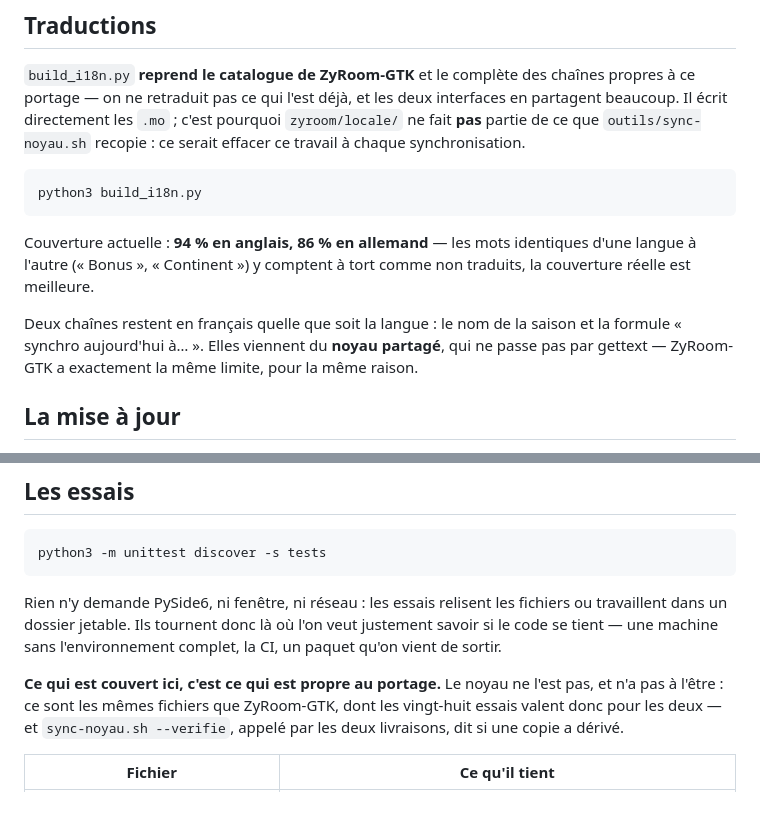
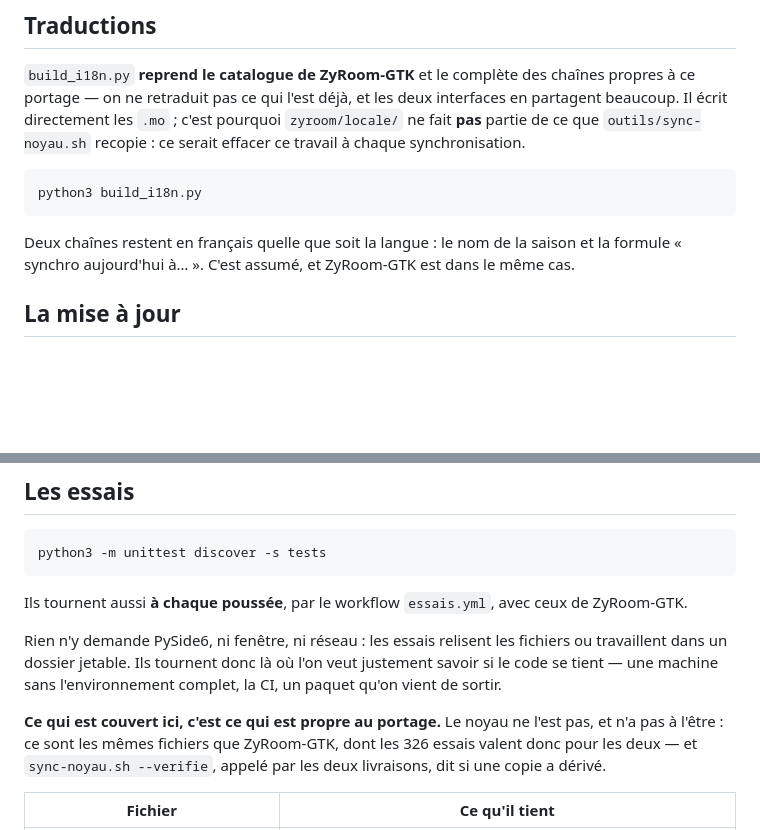
Before and after one commit to xiom-dev/zyroom-gtk-android, a Markdown page: zyroom-qt/README.md, 2 parts joined by grey strips. GitHub-like rendering; blank space fills up the shorter version.

````diff
--- a/zyroom-qt/README.md
+++ b/zyroom-qt/README.md
@@ -138,14 +138,9 @@ synchronisation.
 python3 build_i18n.py
 ```
 
-Couverture actuelle : **94 % en anglais, 86 % en allemand** — les mots
-identiques d'une langue à l'autre (« Bonus », « Continent ») y comptent à tort
-comme non traduits, la couverture réelle est meilleure.
-
 Deux chaînes restent en français quelle que soit la langue : le nom de la
-saison et la formule « synchro aujourd'hui à… ». Elles viennent du **noyau
-partagé**, qui ne passe pas par gettext — ZyRoom-GTK a exactement la même
-limite, pour la même raison.
+saison et la formule « synchro aujourd'hui à… ». C'est assumé, et ZyRoom-GTK
+est dans le même cas.
 
 ## La mise à jour
 
@@ -322,6 +317,9 @@ n'est pas toujours ce que Windows accepte.
 python3 -m unittest discover -s tests
 ```
 
+Ils tournent aussi **à chaque poussée**, par le workflow `essais.yml`, avec
+ceux de ZyRoom-GTK.
+
 Rien n'y demande PySide6, ni fenêtre, ni réseau : les essais relisent les
 fichiers ou travaillent dans un dossier jetable. Ils tournent donc là où l'on
 veut justement savoir si le code se tient — une machine sans l'environnement
@@ -329,7 +327,7 @@ complet, la CI, un paquet qu'on vient de sortir.
 
 **Ce qui est couvert ici, c'est ce qui est propre au portage.** Le noyau ne
 l'est pas, et n'a pas à l'être : ce sont les mêmes fichiers que ZyRoom-GTK,
-dont les vingt-huit essais valent donc pour les deux — et `sync-noyau.sh
+dont les 326 essais valent donc pour les deux — et `sync-noyau.sh
 --verifie`, appelé par les deux livraisons, dit si une copie a dérivé.
 
 | Fichier | Ce qu'il tient |
````
Also changed, not shown: zyroom-gtk/README.md (+16 -7 lines).
